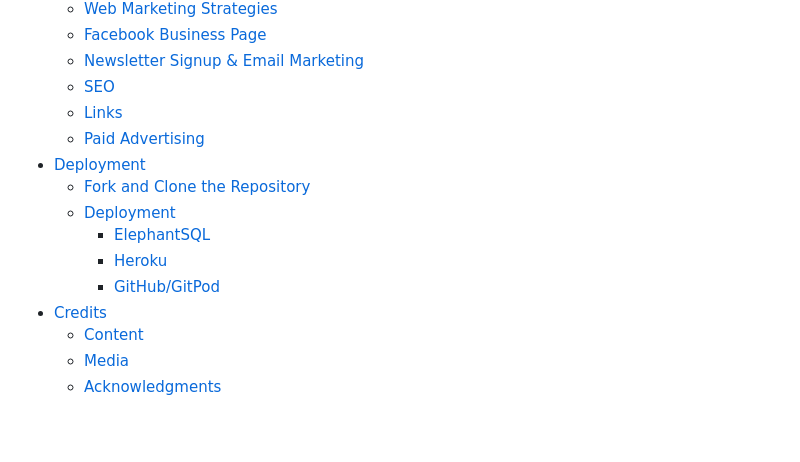
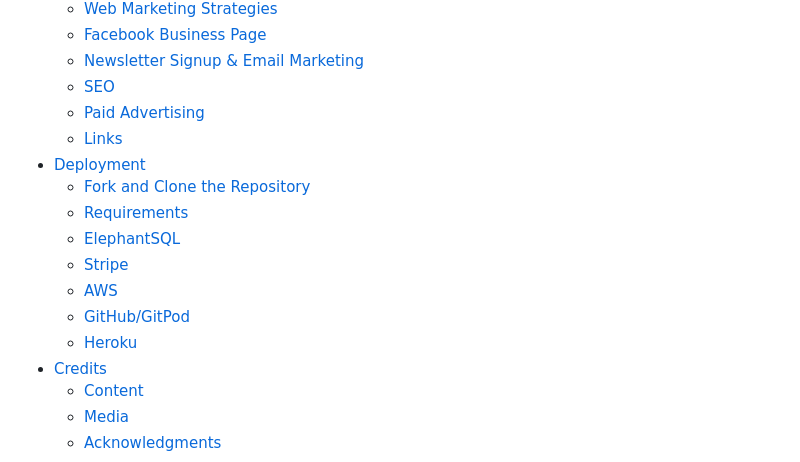
Before and after one commit to PPindel/test-a-wheel, a Markdown page: README.md, the part around the change printed below. GitHub-like rendering; blank space fills up the shorter version.

Commit message:
Update README.md - table of contents & some layout

```diff
--- a/README.md
+++ b/README.md
@@ -55,14 +53,16 @@ Przemyslaw Pindel
   * [Facebook Business Page](#facebook-business-page)
   * [Newsletter Signup & Email Marketing](#newsletter-signup---email-marketing)
   * [SEO](#seo)
+  * [Paid Advertising](#paid-advertising)
   * [Links](#links)
-  * [Paid Advertising](#paid-advertising)
 - [Deployment](#deployment)
   * [Fork and Clone the Repository](#fork-and-clone-the-repository)
-  * [Deployment](#deployment-1)
-    + [ElephantSQL](#elephantsql)
-    + [Heroku](#heroku)
-    + [GitHub/GitPod](#github-gitpod)
+  * [Requirements](#requirements)
+  * [ElephantSQL](#elephantsql)
+  * [Stripe](#stripe)
+  * [AWS](#aws)
+  * [GitHub/GitPod](#github-gitpod)
+  * [Heroku](#heroku)
 - [Credits](#credits)
   * [Content](#content)
   * [Media](#media)
```
Also changed, not shown: other parts of README.md (+1 -20 lines).
